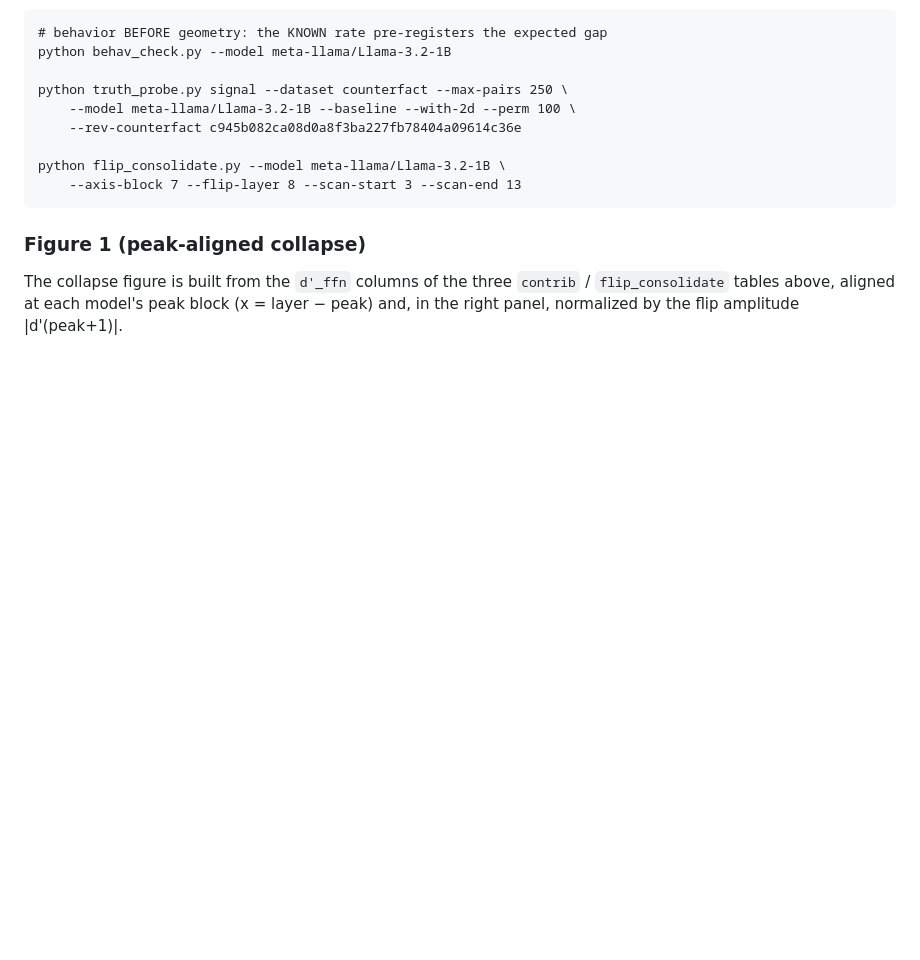
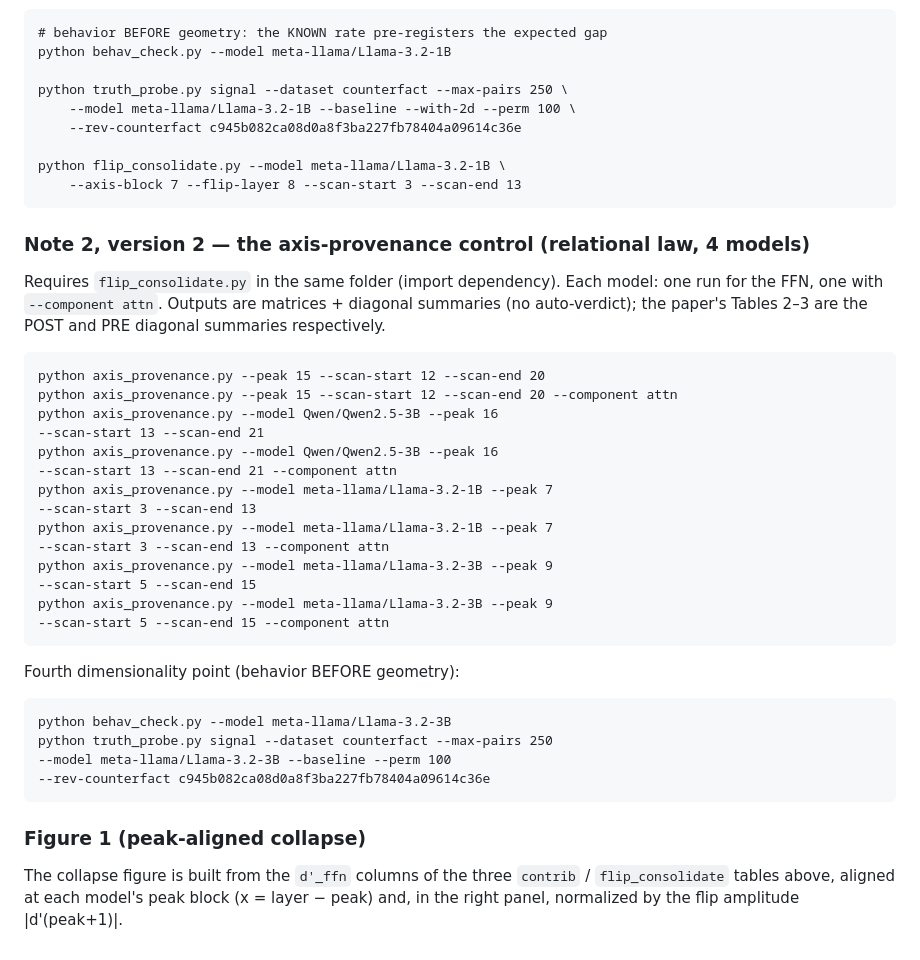
Before and after one commit to Francesco-Marhel/TruthProbe, a Markdown page: REPRODUCING.md, the part around the change. Drawn GitHub-style; blank space fills up the shorter version.

````diff
--- a/REPRODUCING.md
+++ b/REPRODUCING.md
@@ -181,6 +181,39 @@ python flip_consolidate.py --model meta-llama/Llama-3.2-1B \
     --axis-block 7 --flip-layer 8 --scan-start 3 --scan-end 13
 ```
 
+### Note 2, version 2 — the axis-provenance control (relational law, 4 models)
+
+Requires `flip_consolidate.py` in the same folder (import dependency).
+Each model: one run for the FFN, one with `--component attn`. Outputs are
+matrices + diagonal summaries (no auto-verdict); the paper's Tables 2–3 are
+the POST and PRE diagonal summaries respectively.
+
+```
+python axis_provenance.py --peak 15 --scan-start 12 --scan-end 20
+python axis_provenance.py --peak 15 --scan-start 12 --scan-end 20 --component attn
+python axis_provenance.py --model Qwen/Qwen2.5-3B --peak 16
+--scan-start 13 --scan-end 21
+python axis_provenance.py --model Qwen/Qwen2.5-3B --peak 16
+--scan-start 13 --scan-end 21 --component attn
+python axis_provenance.py --model meta-llama/Llama-3.2-1B --peak 7
+--scan-start 3 --scan-end 13
+python axis_provenance.py --model meta-llama/Llama-3.2-1B --peak 7
+--scan-start 3 --scan-end 13 --component attn
+python axis_provenance.py --model meta-llama/Llama-3.2-3B --peak 9
+--scan-start 5 --scan-end 15
+python axis_provenance.py --model meta-llama/Llama-3.2-3B --peak 9
+--scan-start 5 --scan-end 15 --component attn
+```
+
+Fourth dimensionality point (behavior BEFORE geometry):
+
+```
+python behav_check.py --model meta-llama/Llama-3.2-3B
+python truth_probe.py signal --dataset counterfact --max-pairs 250
+--model meta-llama/Llama-3.2-3B --baseline --perm 100
+--rev-counterfact c945b082ca08d0a8f3ba227fb78404a09614c36e
+```
+
 ### Figure 1 (peak-aligned collapse)
 
 The collapse figure is built from the `d'_ffn` columns of the three
````
